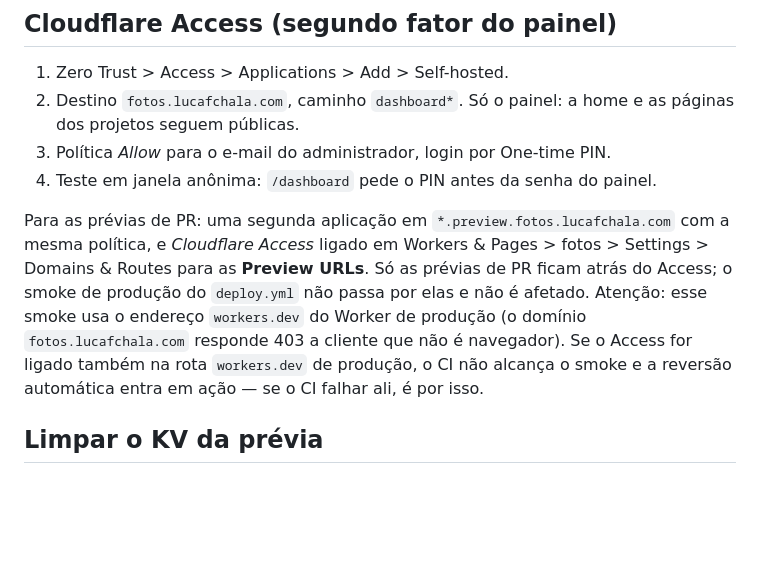
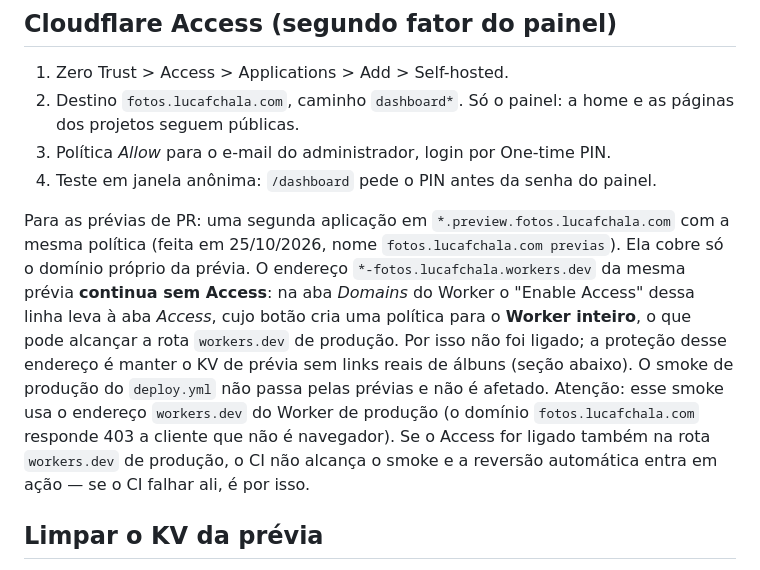
Before and after one commit to lucafchala/fotos, a Markdown page: docs/RELEASE.md, the part around the change. Drawn GitHub-style; blank space fills up the shorter version.

Commit message:
Docs: Access das prévias cobre só o domínio próprio; endereço workers.dev fica sem Access de propósito
Co-Authored-By: Claude <noreply@anthropic.com>

```diff
--- a/docs/RELEASE.md
+++ b/docs/RELEASE.md
@@ -44,7 +44,7 @@ O que o rollback **não** desfaz:
 3. Política *Allow* para o e-mail do administrador, login por One-time PIN.
 4. Teste em janela anônima: `/dashboard` pede o PIN antes da senha do painel.
 
-Para as prévias de PR: uma segunda aplicação em `*.preview.fotos.lucafchala.com` com a mesma política, e *Cloudflare Access* ligado em Workers & Pages > fotos > Settings > Domains & Routes para as **Preview URLs**. Só as prévias de PR ficam atrás do Access; o smoke de produção do `deploy.yml` não passa por elas e não é afetado. Atenção: esse smoke usa o endereço `workers.dev` do Worker de produção (o domínio `fotos.lucafchala.com` responde 403 a cliente que não é navegador). Se o Access for ligado também na rota `workers.dev` de produção, o CI não alcança o smoke e a reversão automática entra em ação — se o CI falhar ali, é por isso.
+Para as prévias de PR: uma segunda aplicação em `*.preview.fotos.lucafchala.com` com a mesma política (feita em 25/10/2026, nome `fotos.lucafchala.com previas`). Ela cobre só o domínio próprio da prévia. O endereço `*-fotos.lucafchala.workers.dev` da mesma prévia **continua sem Access**: na aba *Domains* do Worker o "Enable Access" dessa linha leva à aba *Access*, cujo botão cria uma política para o **Worker inteiro**, o que pode alcançar a rota `workers.dev` de produção. Por isso não foi ligado; a proteção desse endereço é manter o KV de prévia sem links reais de álbuns (seção abaixo). O smoke de produção do `deploy.yml` não passa pelas prévias e não é afetado. Atenção: esse smoke usa o endereço `workers.dev` do Worker de produção (o domínio `fotos.lucafchala.com` responde 403 a cliente que não é navegador). Se o Access for ligado também na rota `workers.dev` de produção, o CI não alcança o smoke e a reversão automática entra em ação — se o CI falhar ali, é por isso.
 
 ## Limpar o KV da prévia
 
```
